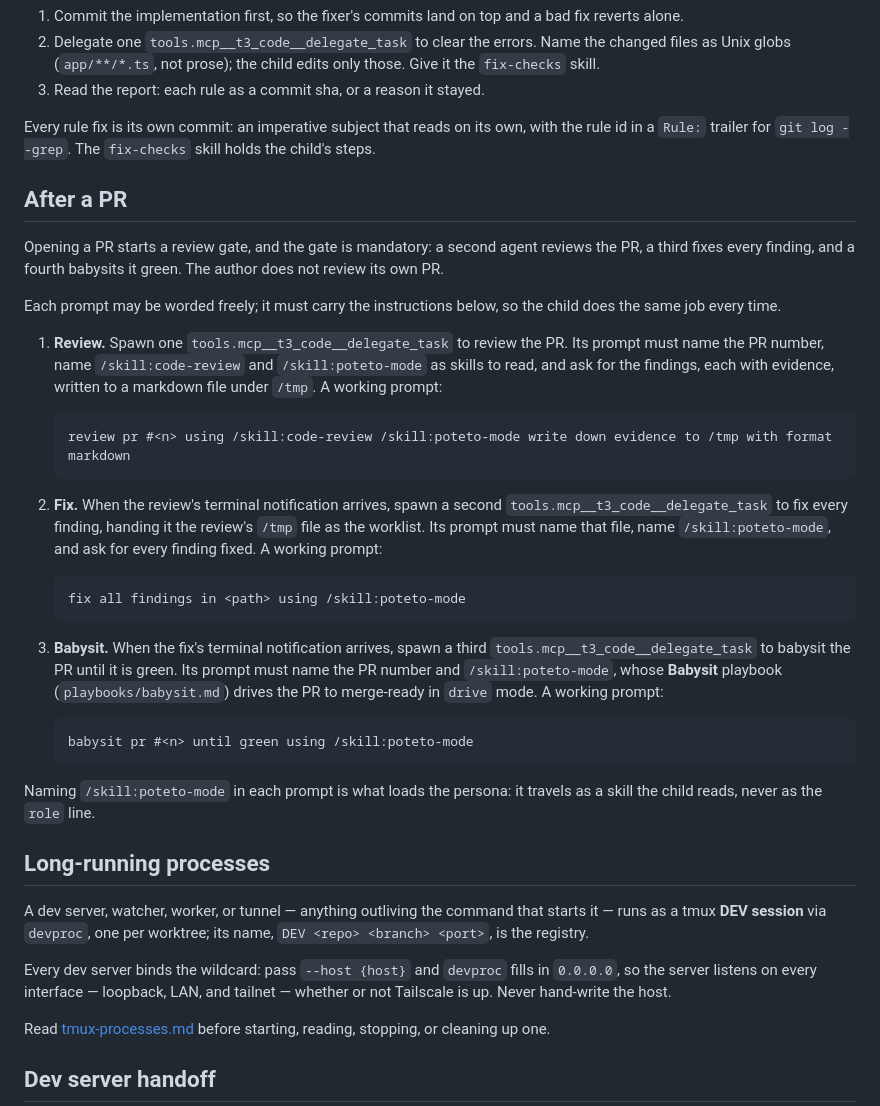
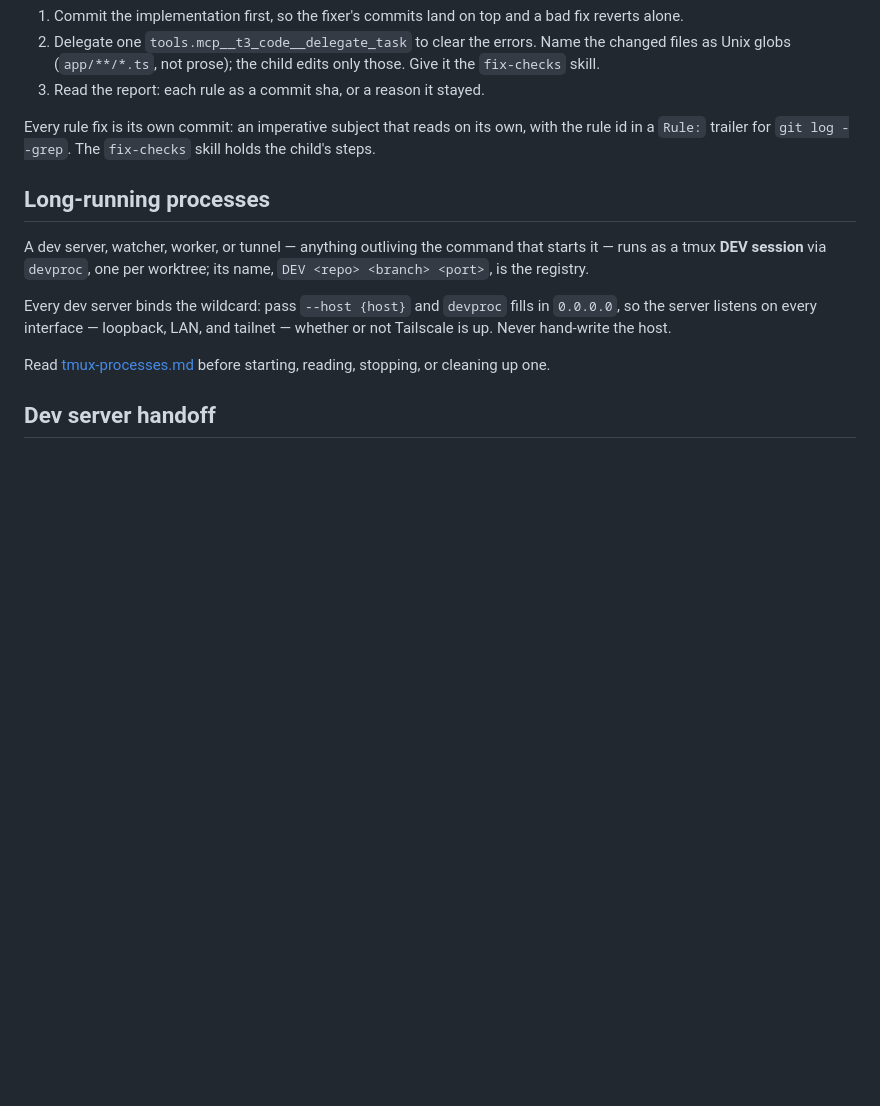
Before and after one commit to falentio/dotfiles, a Markdown page: .pi/agent/AGENTS.md, the part around the change. Rendered like a GitHub page; blank space fills up the shorter version.

Commit message:
docs(agents): remove the post-PR review gate
The gate's three delegate prompts (review, fix, babysit) lived only in AGENTS.md. Dropping them leaves PR review to the caller instead of mandating a fixed chain of children.

````diff
--- a/.pi/agent/AGENTS.md
+++ b/.pi/agent/AGENTS.md
@@ -17,32 +17,6 @@ TypeScript, lint, and format errors wait until implementation is done. While imp
 3. Read the report: each rule as a commit sha, or a reason it stayed.
 
 Every rule fix is its own commit: an imperative subject that reads on its own, with the rule id in a `Rule:` trailer for `git log --grep`. The `fix-checks` skill holds the child's steps.
-
-## After a PR
-
-Opening a PR starts a review gate, and the gate is mandatory: a second agent reviews the PR, a third fixes every finding, and a fourth babysits it green. The author does not review its own PR.
-
-Each prompt may be worded freely; it must carry the instructions below, so the child does the same job every time.
-
-1. **Review.** Spawn one `tools.mcp__t3_code__delegate_task` to review the PR. Its prompt must name the PR number, name `/skill:code-review` and `/skill:poteto-mode` as skills to read, and ask for the findings, each with evidence, written to a markdown file under `/tmp`. A working prompt:
-
-   ```text
-   review pr #<n> using /skill:code-review /skill:poteto-mode write down evidence to /tmp with format markdown
-   ```
-
-2. **Fix.** When the review's terminal notification arrives, spawn a second `tools.mcp__t3_code__delegate_task` to fix every finding, handing it the review's `/tmp` file as the worklist. Its prompt must name that file, name `/skill:poteto-mode`, and ask for every finding fixed. A working prompt:
-
-   ```text
-   fix all findings in <path> using /skill:poteto-mode
-   ```
-
-3. **Babysit.** When the fix's terminal notification arrives, spawn a third `tools.mcp__t3_code__delegate_task` to babysit the PR until it is green. Its prompt must name the PR number and `/skill:poteto-mode`, whose **Babysit** playbook (`playbooks/babysit.md`) drives the PR to merge-ready in `drive` mode. A working prompt:
-
-   ```text
-   babysit pr #<n> until green using /skill:poteto-mode
-   ```
-
-Naming `/skill:poteto-mode` in each prompt is what loads the persona: it travels as a skill the child reads, never as the `role` line.
 
 ## Long-running processes
 
````
